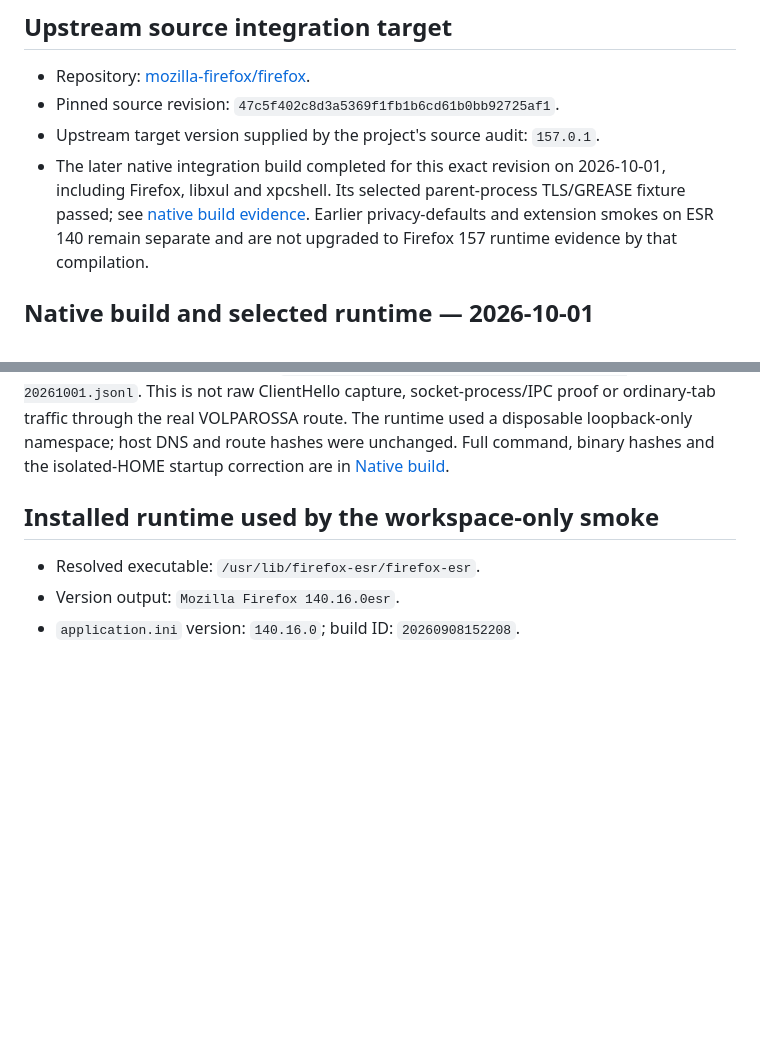
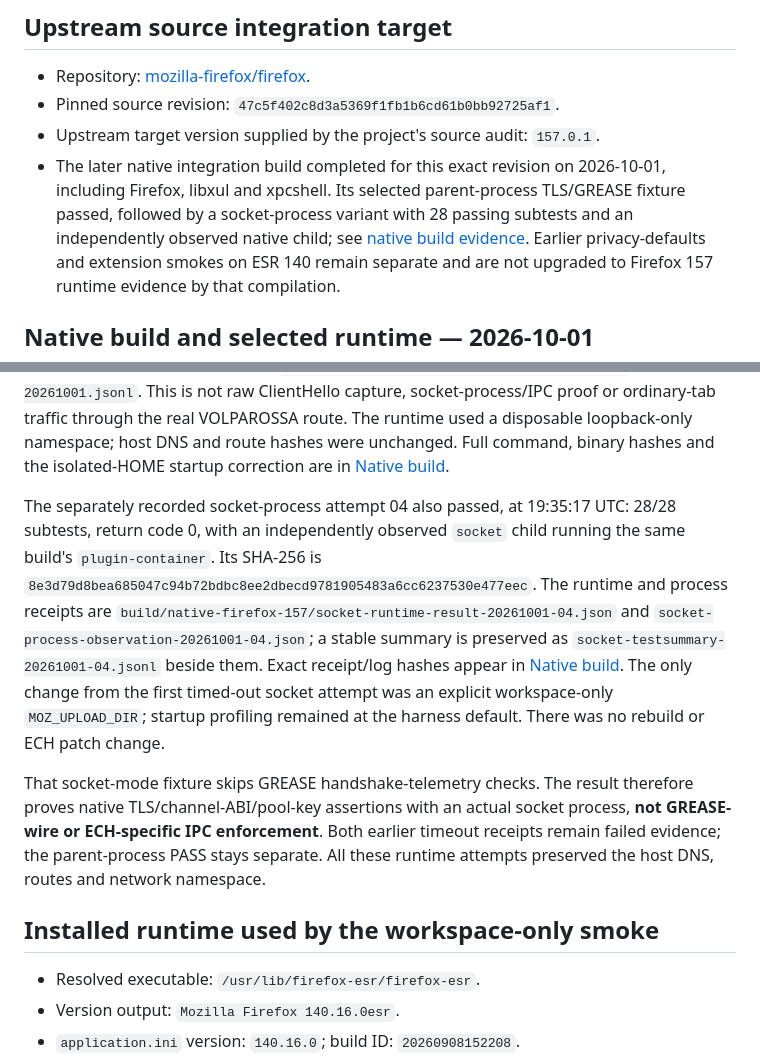
Before and after one commit to VOLPAROSSA/volparossa-browser, a Markdown page: docs/FIREFOX_PROVENANCE.md, 2 parts joined by grey strips. Drawn GitHub-style; blank space fills up the shorter version.

```diff
--- a/docs/FIREFOX_PROVENANCE.md
+++ b/docs/FIREFOX_PROVENANCE.md
@@ -7,7 +7,9 @@
 - Upstream target version supplied by the project's source audit: `157.0.1`.
 - The later native integration build completed for this exact revision on
   2026-10-01, including Firefox, libxul and xpcshell. Its selected parent-process
-  TLS/GREASE fixture passed; see [native build evidence](NATIVE_BUILD.md).
+  TLS/GREASE fixture passed, followed by a socket-process variant with 28 passing
+  subtests and an independently observed native child; see
+  [native build evidence](NATIVE_BUILD.md).
   Earlier privacy-defaults and extension smokes on ESR 140 remain separate and
   are not upgraded to Firefox 157 runtime evidence by that compilation.
 
@@ -30,6 +32,24 @@ ClientHello capture, socket-process/IPC proof or ordinary-tab traffic through
 the real VOLPAROSSA route. The runtime used a disposable loopback-only namespace;
 host DNS and route hashes were unchanged. Full command, binary hashes and the
 isolated-HOME startup correction are in [Native build](NATIVE_BUILD.md).
+
+The separately recorded socket-process attempt 04 also passed, at 19:35:17 UTC:
+28/28 subtests, return code 0, with an independently observed `socket` child
+running the same build's `plugin-container`. Its SHA-256 is
+`8e3d79d8bea685047c94b72bdbc8ee2dbecd9781905483a6cc6237530e477eec`.
+The runtime and process receipts are
+`build/native-firefox-157/socket-runtime-result-20261001-04.json` and
+`socket-process-observation-20261001-04.json`; a stable summary is preserved as
+`socket-testsummary-20261001-04.jsonl` beside them. Exact receipt/log hashes appear
+in [Native build](NATIVE_BUILD.md). The only change from the first timed-out
+socket attempt was an explicit workspace-only `MOZ_UPLOAD_DIR`; startup profiling
+remained at the harness default. There was no rebuild or ECH patch change.
+
+That socket-mode fixture skips GREASE handshake-telemetry checks. The result
+therefore proves native TLS/channel-ABI/pool-key assertions with an actual socket
+process, **not GREASE-wire or ECH-specific IPC enforcement**. Both earlier timeout
+receipts remain failed evidence; the parent-process PASS stays separate. All
+these runtime attempts preserved the host DNS, routes and network namespace.
 
 ## Installed runtime used by the workspace-only smoke
 
```
Also changed, not shown: docs/NATIVE_BUILD.md (+58 -8 lines), docs/SCOPED_ECH.md (+17 -4 lines).
